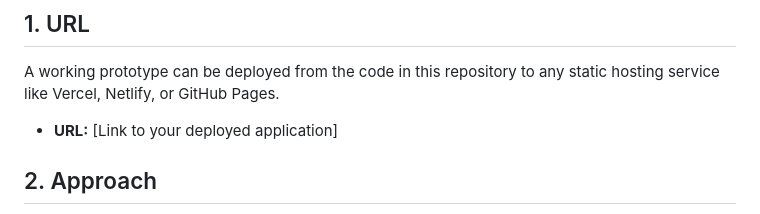
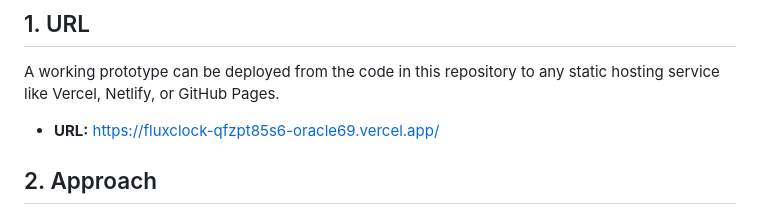
Before and after one commit to Oracle69digitalmarketing/FluxClock-V1, a Markdown page: HACKATHON_SUBMISSION.md, the part around the change. Drawn GitHub-style.

```diff
--- a/HACKATHON_SUBMISSION.md
+++ b/HACKATHON_SUBMISSION.md
@@ -6,8 +6,7 @@ This document outlines the development journey of FluxClock, a mobile-first web
 
 A working prototype can be deployed from the code in this repository to any static hosting service like Vercel, Netlify, or GitHub Pages.
 
-*   **URL:** [Link to your deployed application]
-
+*   **URL:** https://fluxclock-qfzpt85s6-oracle69.vercel.app/
 ## 2. Approach
 
 The problem was to create a mobile-friendly web application that changes its function based on the device's orientation. The core of the project was to create a seamless and intuitive user experience, where the device's rotation is the primary input method.
```
